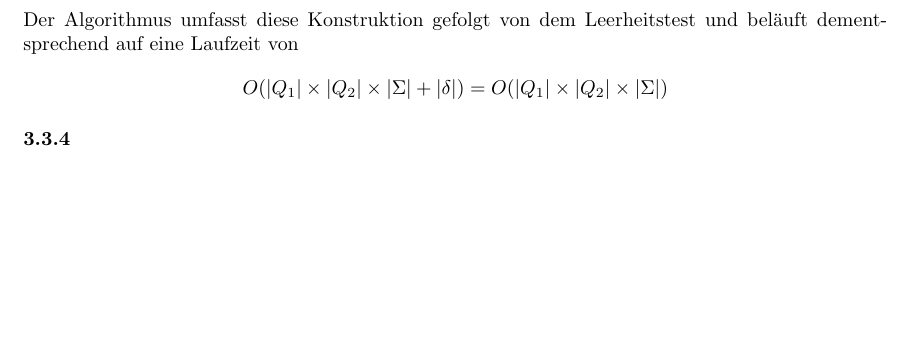
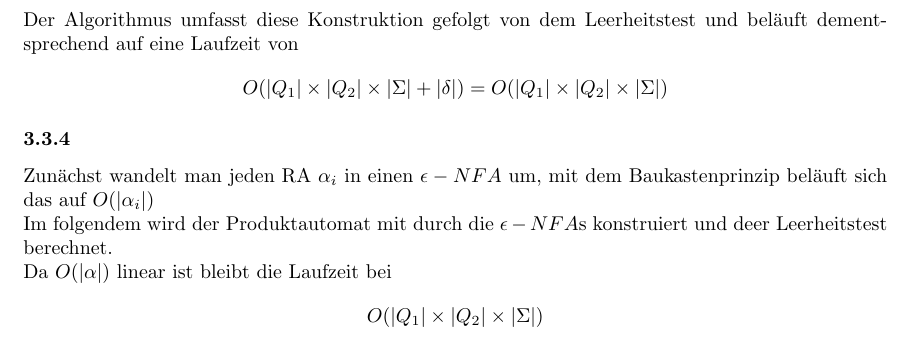
Before and after one commit to kaffeeMn/SS18, a LaTeX document (GTI/UB/UB3/ub3.tex): part of page 6 of 6, cut so that both start at the same text, the shorter picture padded with empty space. Compiled offline with pdfLaTeX.

Commit message:
small fixes

```diff
--- a/GTI/UB/UB3/ub3.tex
+++ b/GTI/UB/UB3/ub3.tex
@@ -294,3 +294,23 @@ Der Algorithmus umfasst diese Konstruktion gefolgt von dem Leerheitstest und
         = O(|Q_1| \times |Q_2| \times |\Sigma|)
     \]
 \subsubsection\
+Zun"achst wandelt man jeden RA $\alpha_i$ in einen $\eps-NFA$ um, mit dem
+    Baukastenprinzip bel"auft sich das auf $O(|\alpha_i|)$\\
+Im folgendem wird der Produktautomat mit durch die $\eps-NFA$s konstruiert
+    und deer Leerheitstest berechnet.\\
+Da $O(|\alpha|)$ linear ist bleibt die Laufzeit bei \[
+    O(|Q_1| \times |Q_2| \times |\Sigma|)
+    \]
+%\subsection\
+%\subsubsection\
+%$PRIM$ sei die Menge der Primzahlen.\\
+%$L=\{a^n | n \not \equiv_{pq} 1336\}, p,q \in PRIM: p,q < 1336 < pq$\\
+%\\
+%Gesucht NFA mit $p+q+1$ Zust"anden.\\
+%Ein naiver Ansatz w"are es fuer jeden Rest von $\equiv_{pq}$ einen Zustand zu
+%    waehlen, da aber nach Aufgabenstellung $p,q<1336<pq$ gilt folgt, dass
+%    $p,q$ ungleich $2,3$ sein m"ussen und damit fuer alle F"alle gilt
+%    $pq > p+q+1$\\
+%Es muss also ein effizienterer Weg gefunden werden.\\
+%\\
+%\subsubsection\
```
Also changed, not shown: GTI/UB/UB3/ub3.pdf, SWT/UB/übungsblatt-02.pdf, GTI/UB/UB3/ub3.tex (3 more changed lines), 1 other file.
